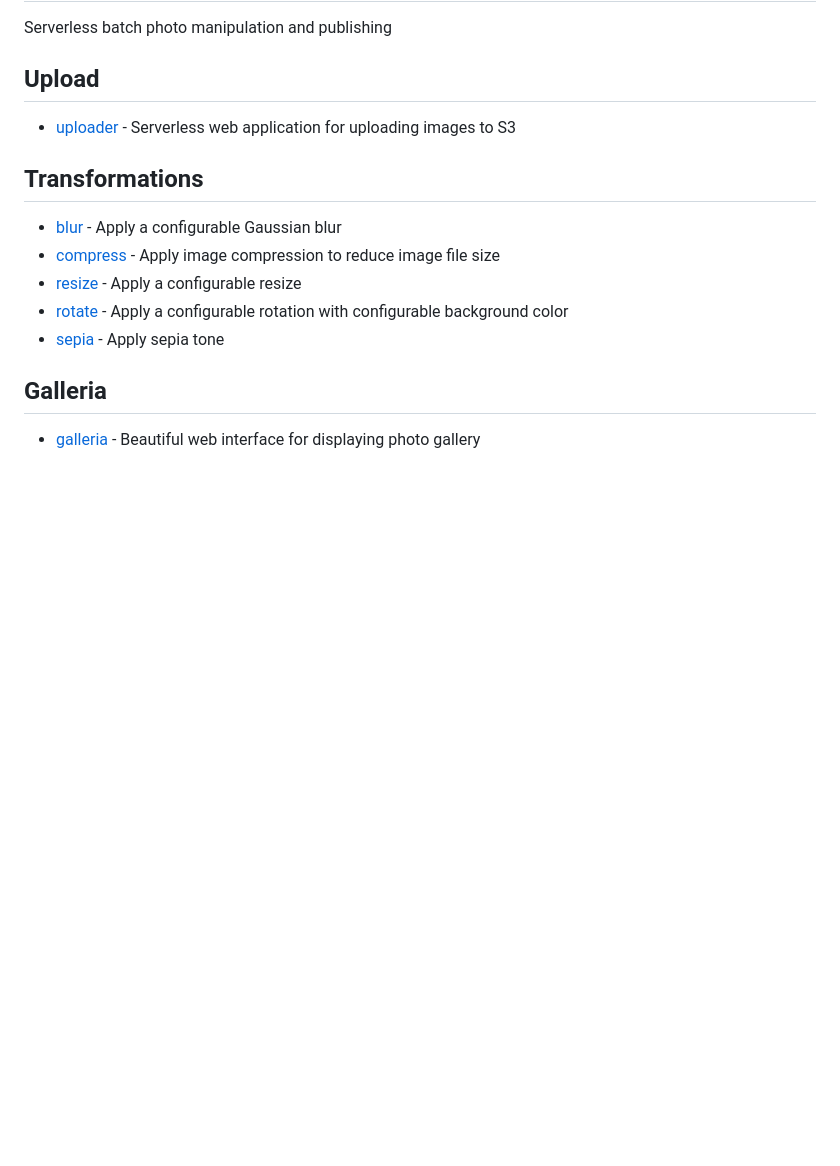
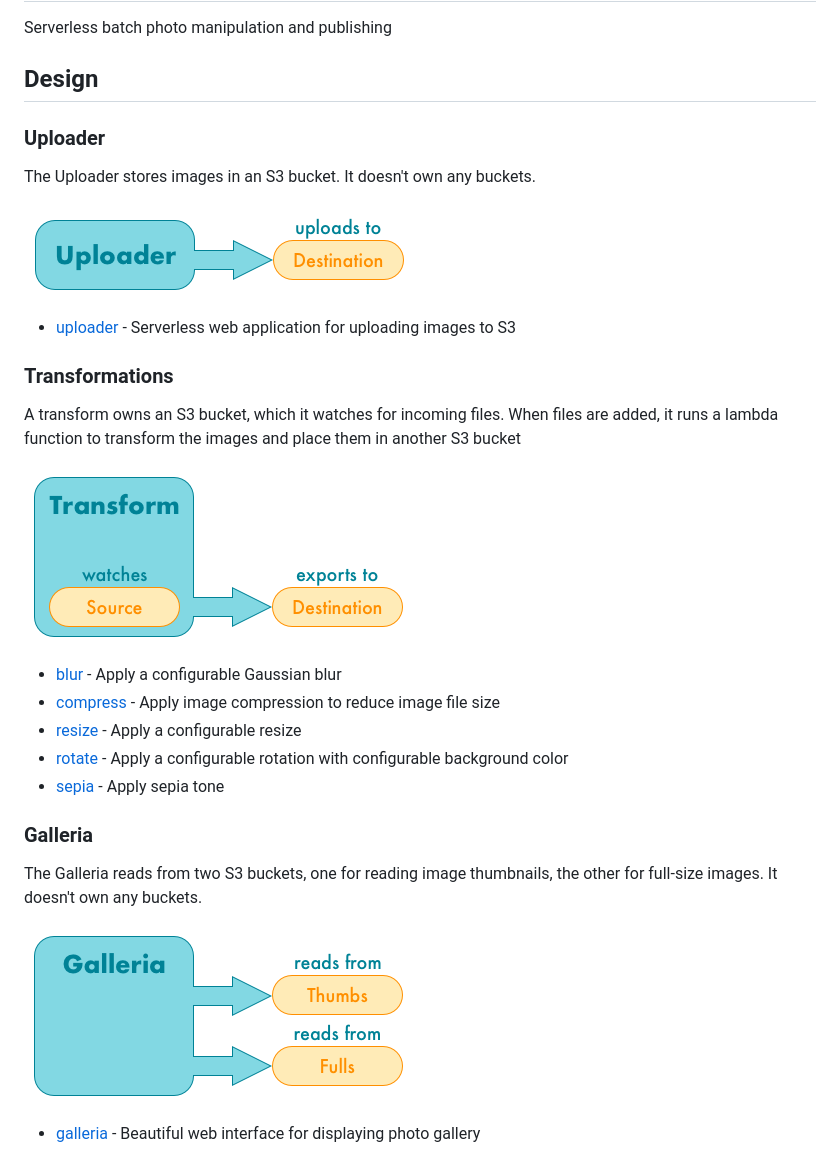
Before and after one commit to evanchiu/serverless-galleria, a Markdown page: README.md, the part around one of its changes. Drawn GitHub-style; pictures changed too: diagrams/galleria.png (added), diagrams/transform.png (added), diagrams/uploader.png (added); blank space fills up the shorter version.

```diff
--- a/README.md
+++ b/README.md
@@ -2,15 +2,28 @@
 
 Serverless batch photo manipulation and publishing
 
-## Upload
+## Design
+### Uploader
+The Uploader stores images in an S3 bucket.  It doesn't own any buckets.
+
+![uploader](diagrams/uploader.png)
+
 * [uploader](uploader) - Serverless web application for uploading images to S3
 
-## Transformations
+### Transformations
+A transform owns an S3 bucket, which it watches for incoming files.  When files are added, it runs a lambda function to transform the images and place them in another S3 bucket
+
+![transform](diagrams/transform.png)
+
 * [blur](blur) - Apply a configurable Gaussian blur
 * [compress](compress) - Apply image compression to reduce image file size
 * [resize](resize) - Apply a configurable resize
 * [rotate](rotate) - Apply a configurable rotation with configurable background color
 * [sepia](sepia) - Apply sepia tone
 
-## Galleria
+### Galleria
+The Galleria reads from two S3 buckets, one for reading image thumbnails, the other for full-size images.  It doesn't own any buckets.
+
+![galleria](diagrams/galleria.png)
+
 * [galleria](galleria) - Beautiful web interface for displaying photo gallery
```
Also changed, not shown: other parts of README.md (+21 -0 lines), diagrams/pipeline.png (added).
